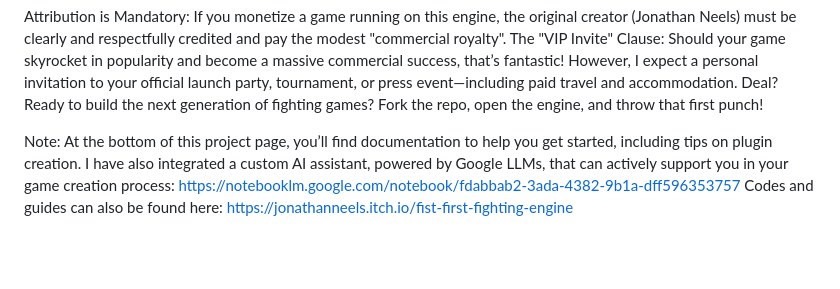
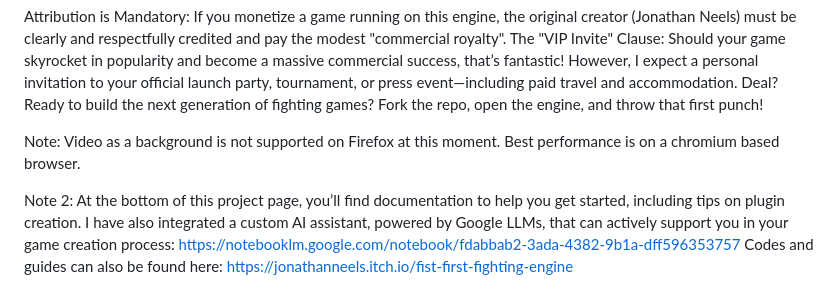
Before and after one commit to jonathanneels/Fist-First-Fighting-Engine, a Markdown page: README.md, the part around one of its changes. Rendered like a GitHub page; blank space fills up the shorter version.

```diff
--- a/README.md
+++ b/README.md
@@ -24,6 +24,9 @@ The "VIP Invite" Clause: Should your game skyrocket in popularity and become a m
 Ready to build the next generation of fighting games? Fork the repo, open the engine, and throw that first punch!
 
 Note:
+Video as a background is not supported on Firefox at this moment. Best performance is on a chromium based browser.
+
+Note 2:
 At the bottom of this project page, you’ll find documentation to help you get started, including tips on plugin creation. I have also integrated a custom AI assistant, powered by Google LLMs, that can actively support you in your game creation process: https://notebooklm.google.com/notebook/fdabbab2-3ada-4382-9b1a-dff596353757
 Codes  and guides can also be found here: https://jonathanneels.itch.io/fist-first-fighting-engine
 
```
Also changed, not shown: other parts of README.md (+1 -1 lines).
